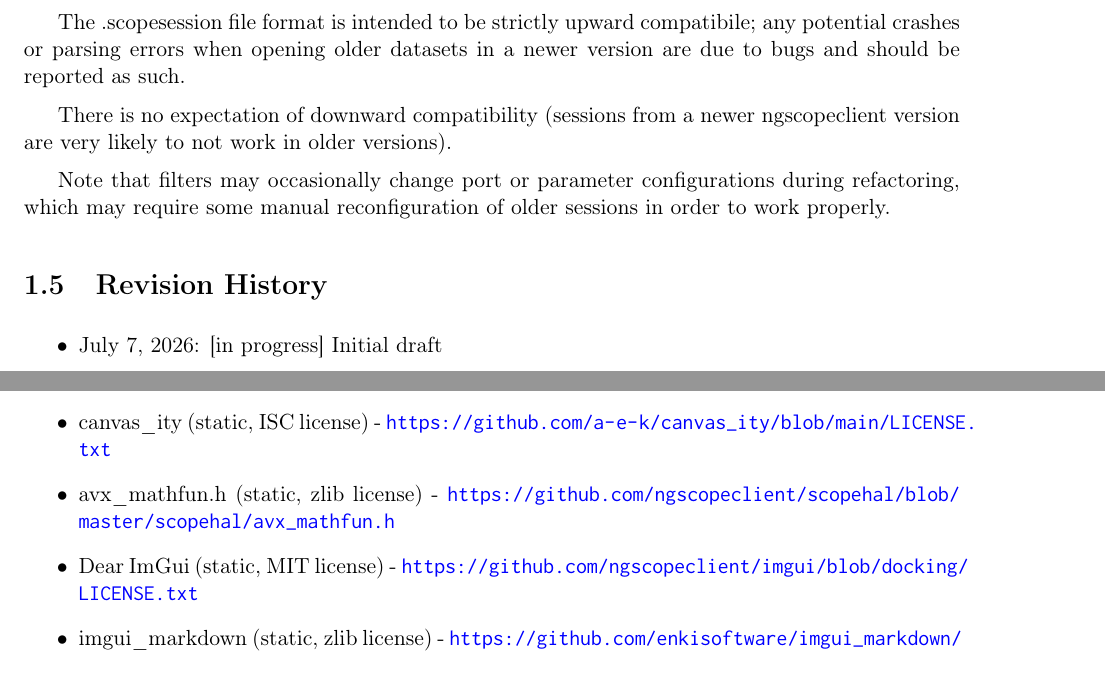
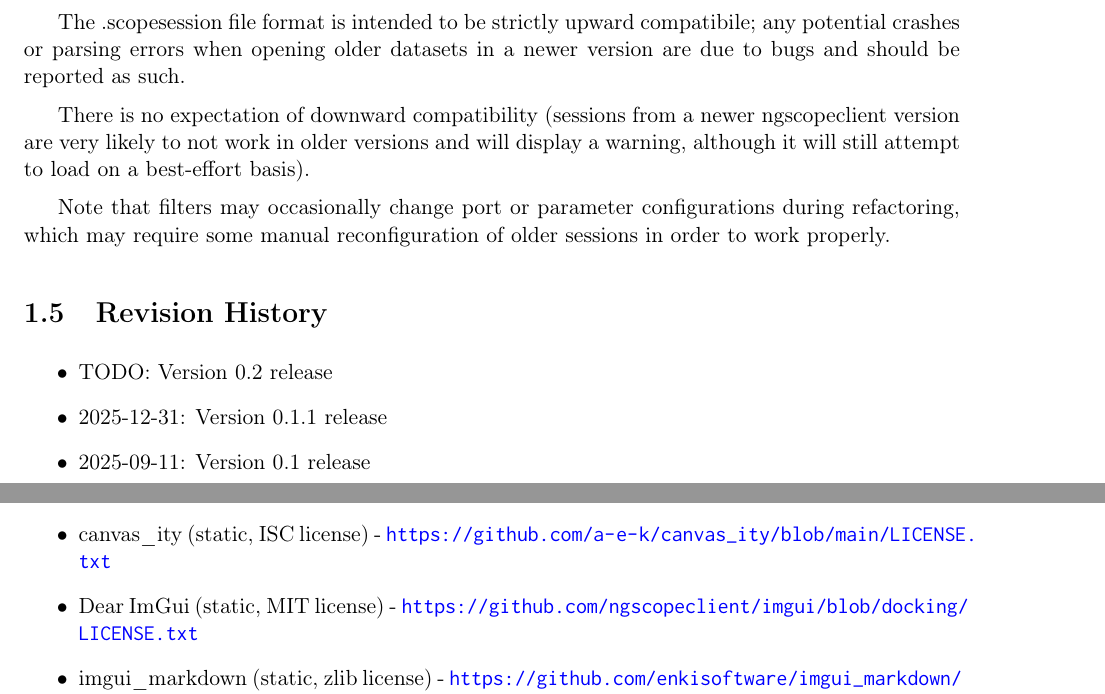
Before and after one commit to ngscopeclient/scopehal-docs, a LaTeX thesis (ngscopeclient-manual.tex, which reads section-intro.tex, section-legal.tex): two parts of pages 22 and 24 of 355, joined at a grey line, cut so that both start at the same text. Compiled offline with pdfLaTeX.

Commit message:
Minor documentation fixes, added version 0.1 and 0.1.1 release to manual revision history, removed avx_mathfun from acknowledgements since we no longer use it

```diff
--- a/section-intro.tex
+++ b/section-intro.tex
@@ -153,12 +153,14 @@ The .scopesession file format is intended to be strictly upward compatibile; any
 when opening older datasets in a newer version are due to bugs and should be reported as such.
 
 There is no expectation of downward compatibility (sessions from a newer ngscopeclient version are very likely to not
-work in older versions).
+work in older versions and will display a warning, although it will still attempt to load on a best-effort basis).
 
 Note that filters may occasionally change port or parameter configurations during refactoring, which may require some
 manual reconfiguration of older sessions in order to work properly.
 
 \section{Revision History}
 \begin{itemize}
-\item \today: [in progress] Initial draft
+\item TODO: Version 0.2 release
+\item 2025-12-31: Version 0.1.1 release
+\item 2025-09-11: Version 0.1 release
 \end{itemize}
--- a/section-legal.tex
+++ b/section-legal.tex
@@ -42,7 +42,6 @@ respective owners.
 \item vkFFT (static, MIT license) - \url{https://github.com/ngscopeclient/VkFFT/blob/master/LICENSE}
 \item half (static, MIT license) - \url{https://github.com/ngscopeclient/VkFFT/blob/master/half_lib/half.hpp}
 \item canvas\_ity (static, ISC license) - \url{https://github.com/a-e-k/canvas_ity/blob/main/LICENSE.txt}
-\item avx\_mathfun.h (static, zlib license) - \url{https://github.com/ngscopeclient/scopehal/blob/master/scopehal/avx_mathfun.h}
 \item Dear ImGui (static, MIT license) - \url{https://github.com/ngscopeclient/imgui/blob/docking/LICENSE.txt}
 \item imgui\_markdown (static, zlib license) - \url{https://github.com/enkisoftware/imgui_markdown/blob/main/License.txt}
 \item imgui-node-editor (static, MIT license) - \url{https://github.com/ngscopeclient/imgui-node-editor/blob/master/LICENSE}
```
Also changed, not shown: ngscopeclient-manual.tex (+1 -1 lines), section-legal.tex (2 more changed lines).
